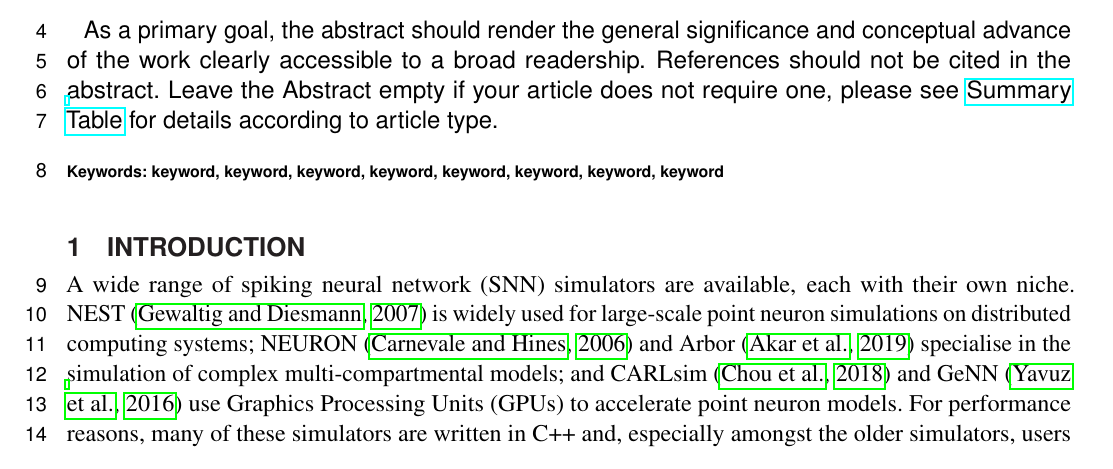
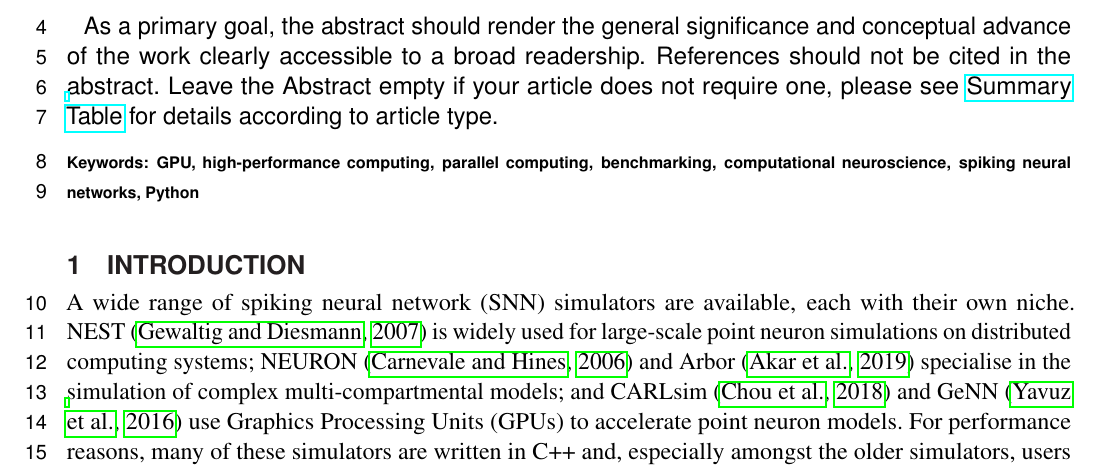
Before and after one commit to BrainsOnBoard/pygenn_paper, a LaTeX document (pygenn.tex): part of page 1 of 10, cut so that both start at the same text. Compiled offline with pdfLaTeX.

Commit message:
keywords

```diff
--- a/pygenn.tex
+++ b/pygenn.tex
@@ -64,7 +64,8 @@ For full guidelines regarding your manuscript please refer to \href{http://www.f
 As a primary goal, the abstract should render the general significance and conceptual advance of the work clearly accessible to a broad readership. References should not be cited in the abstract. Leave the Abstract empty if your article does not require one, please see \href{http://www.frontiersin.org/about/AuthorGuidelines#SummaryTable}{Summary Table} for details according to article type.
 
 \tiny
- \keyFont{ \section{Keywords:} keyword, keyword, keyword, keyword, keyword, keyword, keyword, keyword} %All article types: you may provide up to 8 keywords; at least 5 are mandatory.
+ \keyFont{ \section{Keywords:} GPU, high-performance computing,
+   parallel computing, benchmarking, computational neuroscience, spiking neural networks, Python} %All article types: you may provide up to 8 keywords; at least 5 are mandatory.
 \end{abstract}
 
 \section{Introduction}
```
